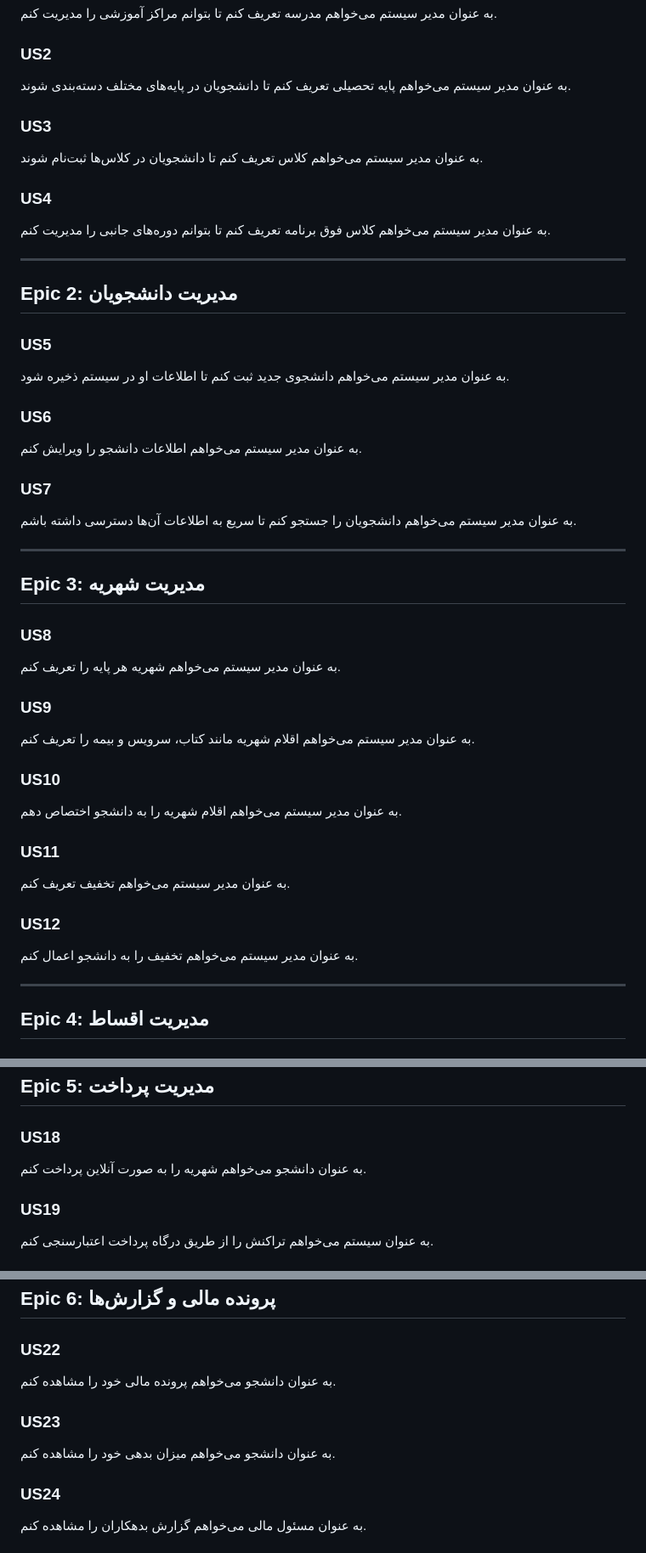
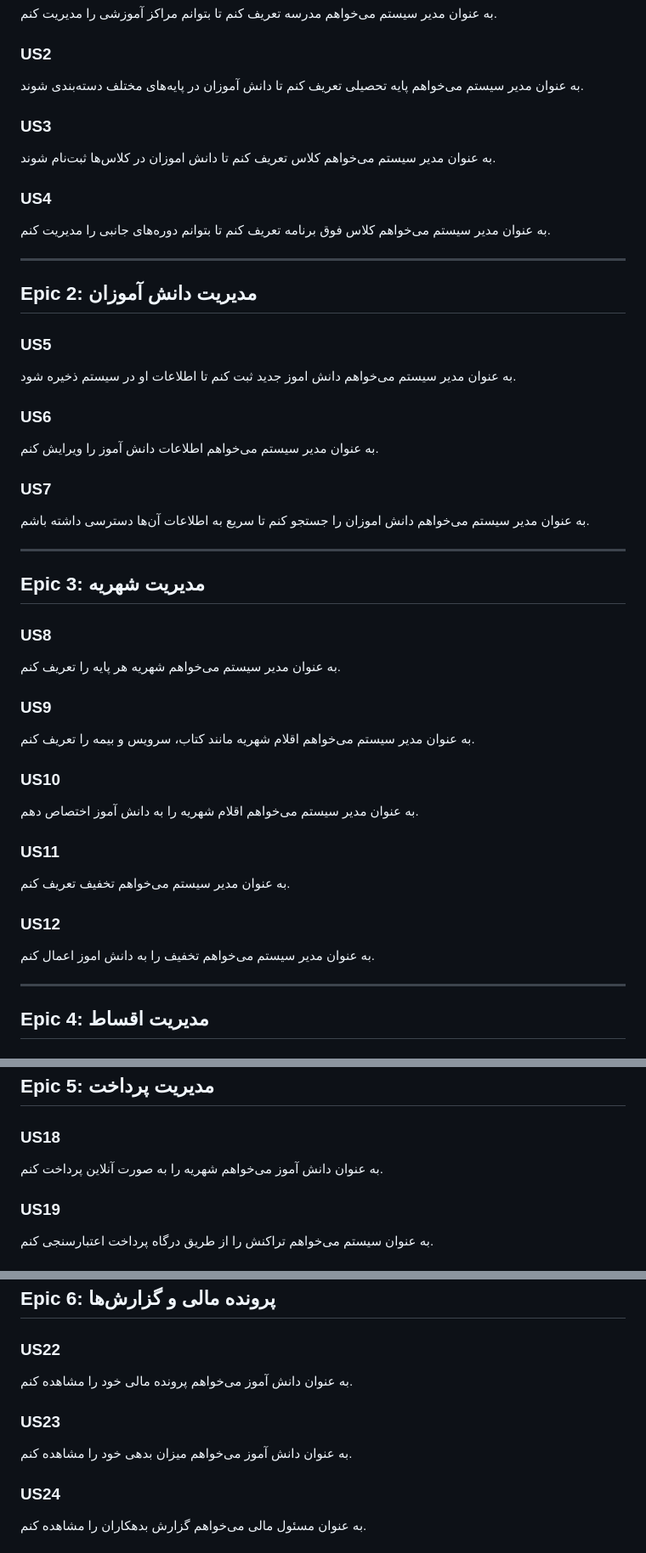
Before and after one commit to mobinashd-git/SoftwareDesing, a Markdown page: ProductBacklog.md, 3 parts joined by grey strips. Shown at 85% size. Rendered like a GitHub page.

```diff
--- a/ProductBacklog.md
+++ b/ProductBacklog.md
@@ -6,26 +6,26 @@
 به عنوان مدیر سیستم می‌خواهم مدرسه تعریف کنم تا بتوانم مراکز آموزشی را مدیریت کنم.
 
 ### US2
-به عنوان مدیر سیستم می‌خواهم پایه تحصیلی تعریف کنم تا دانشجویان در پایه‌های مختلف دسته‌بندی شوند.
+به عنوان مدیر سیستم می‌خواهم پایه تحصیلی تعریف کنم تا دانش آموزان در پایه‌های مختلف دسته‌بندی شوند.
 
 ### US3
-به عنوان مدیر سیستم می‌خواهم کلاس تعریف کنم تا دانشجویان در کلاس‌ها ثبت‌نام شوند.
+به عنوان مدیر سیستم می‌خواهم کلاس تعریف کنم تا دانش اموزان در کلاس‌ها ثبت‌نام شوند.
 
 ### US4
 به عنوان مدیر سیستم می‌خواهم کلاس فوق برنامه تعریف کنم تا بتوانم دوره‌های جانبی را مدیریت کنم.
 
 ---
 
-## Epic 2: مدیریت دانشجویان
+## Epic 2: مدیریت دانش آموزان
 
 ### US5
-به عنوان مدیر سیستم می‌خواهم دانشجوی جدید ثبت کنم تا اطلاعات او در سیستم ذخیره شود.
+به عنوان مدیر سیستم می‌خواهم دانش اموز جدید ثبت کنم تا اطلاعات او در سیستم ذخیره شود.
 
 ### US6
-به عنوان مدیر سیستم می‌خواهم اطلاعات دانشجو را ویرایش کنم.
+به عنوان مدیر سیستم می‌خواهم اطلاعات دانش آموز را ویرایش کنم.
 
 ### US7
-به عنوان مدیر سیستم می‌خواهم دانشجویان را جستجو کنم تا سریع به اطلاعات آن‌ها دسترسی داشته باشم.
+به عنوان مدیر سیستم می‌خواهم دانش اموزان را جستجو کنم تا سریع به اطلاعات آن‌ها دسترسی داشته باشم.
 
 ---
 
@@ -38,13 +38,13 @@
 به عنوان مدیر سیستم می‌خواهم اقلام شهریه مانند کتاب، سرویس و بیمه را تعریف کنم.
 
 ### US10
-به عنوان مدیر سیستم می‌خواهم اقلام شهریه را به دانشجو اختصاص دهم.
+به عنوان مدیر سیستم می‌خواهم اقلام شهریه را به دانش آموز اختصاص دهم.
 
 ### US11
 به عنوان مدیر سیستم می‌خواهم تخفیف تعریف کنم.
 
 ### US12
-به عنوان مدیر سیستم می‌خواهم تخفیف را به دانشجو اعمال کنم.
+به عنوان مدیر سیستم می‌خواهم تخفیف را به دانش اموز اعمال کنم.
 
 ---
 
@@ -70,7 +70,7 @@
 ## Epic 5: مدیریت پرداخت
 
 ### US18
-به عنوان دانشجو می‌خواهم شهریه را به صورت آنلاین پرداخت کنم.
+به عنوان دانش آموز می‌خواهم شهریه را به صورت آنلاین پرداخت کنم.
 
 ### US19
 به عنوان سیستم می‌خواهم تراکنش را از طریق درگاه پرداخت اعتبارسنجی کنم.
@@ -86,10 +86,10 @@
 ## Epic 6: پرونده مالی و گزارش‌ها
 
 ### US22
-به عنوان دانشجو می‌خواهم پرونده مالی خود را مشاهده کنم.
+به عنوان دانش آموز می‌خواهم پرونده مالی خود را مشاهده کنم.
 
 ### US23
-به عنوان دانشجو می‌خواهم میزان بدهی خود را مشاهده کنم.
+به عنوان دانش آموز می‌خواهم میزان بدهی خود را مشاهده کنم.
 
 ### US24
 به عنوان مسئول مالی می‌خواهم گزارش بدهکاران را مشاهده کنم.
```
